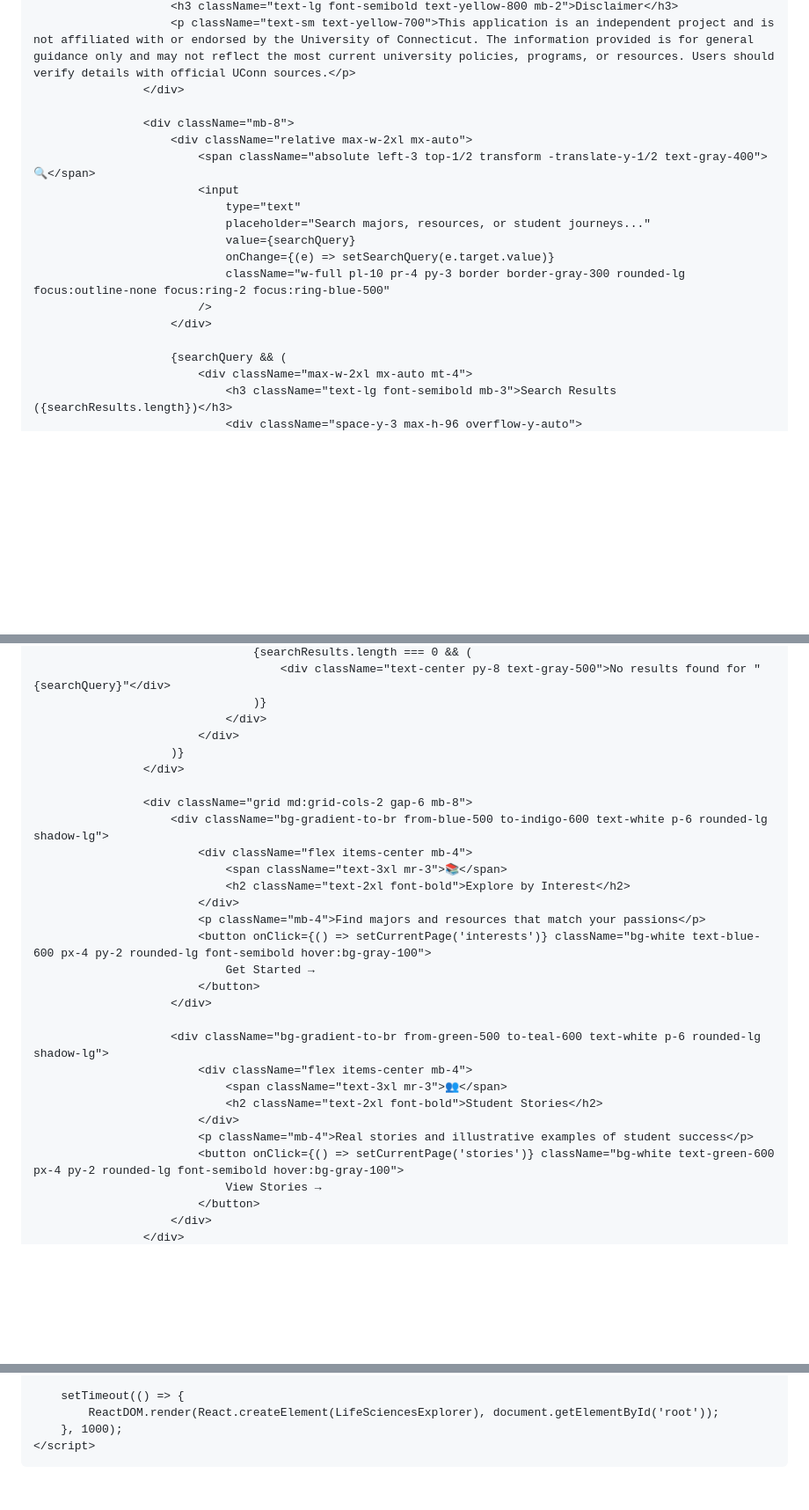
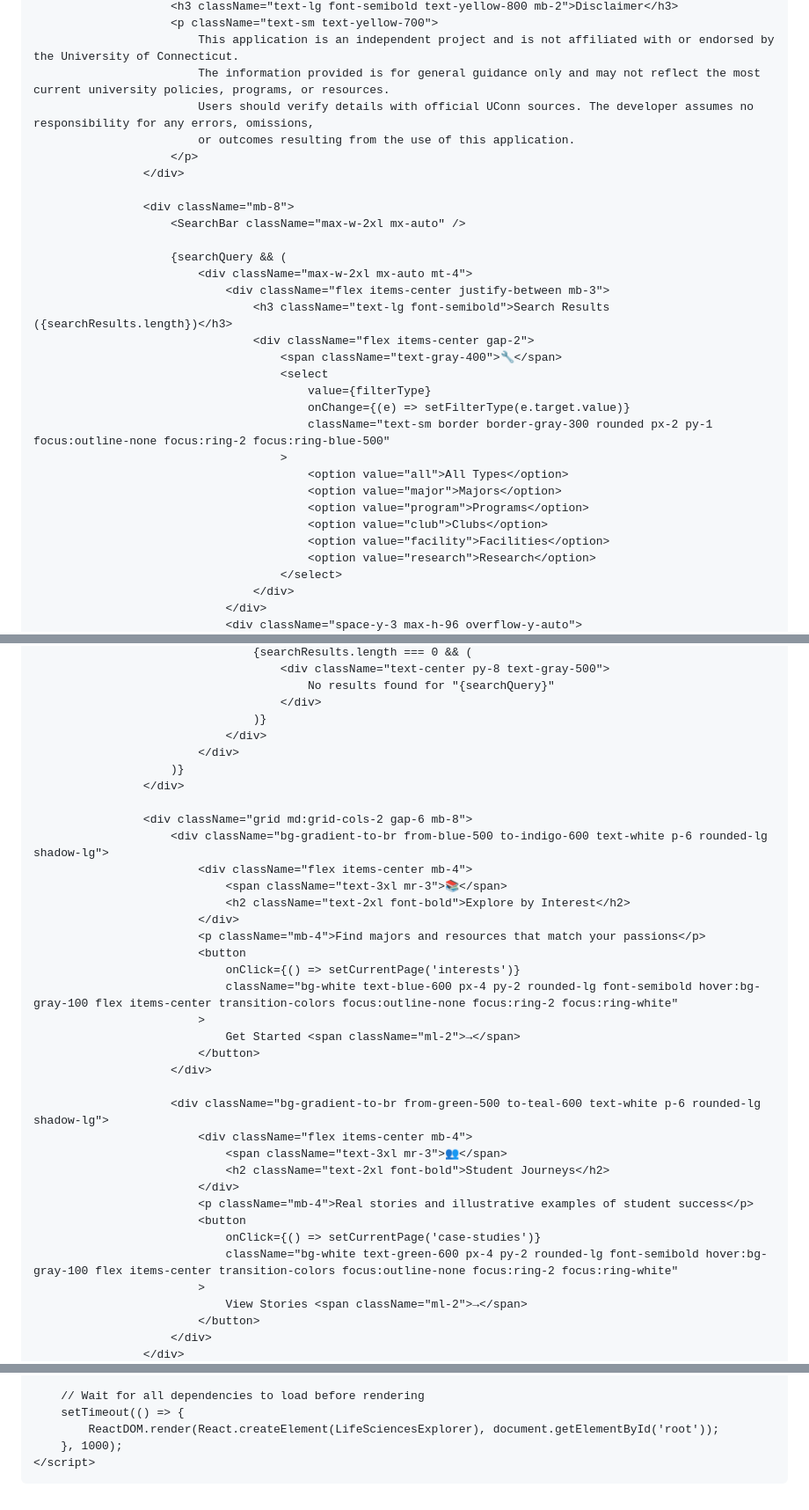
Before and after one commit to biositeu/UConn-Explorer, a Markdown page: README.md, 3 parts joined by grey strips. Shown at 88% size. GitHub-like rendering; blank space fills up the shorter version.

```diff
--- a/README.md
+++ b/README.md
@@ -226,20 +113,33 @@
                         <h3 className="text-lg font-semibold text-yellow-800 mb-2">Disclaimer</h3>
-                        <p className="text-sm text-yellow-700">This application is an independent project and is not affiliated with or endorsed by the University of Connecticut. The information provided is for general guidance only and may not reflect the most current university policies, programs, or resources. Users should verify details with official UConn sources.</p>
+                        <p className="text-sm text-yellow-700">
+                            This application is an independent project and is not affiliated with or endorsed by the University of Connecticut.
+                            The information provided is for general guidance only and may not reflect the most current university policies, programs, or resources.
+                            Users should verify details with official UConn sources. The developer assumes no responsibility for any errors, omissions,
+                            or outcomes resulting from the use of this application.
+                        </p>
                     </div>
 
                     <div className="mb-8">
-                        <div className="relative max-w-2xl mx-auto">
-                            <span className="absolute left-3 top-1/2 transform -translate-y-1/2 text-gray-400">🔍</span>
-                            <input
-                                type="text"
-                                placeholder="Search majors, resources, or student journeys..."
-                                value={searchQuery}
-                                onChange={(e) => setSearchQuery(e.target.value)}
-                                className="w-full pl-10 pr-4 py-3 border border-gray-300 rounded-lg focus:outline-none focus:ring-2 focus:ring-blue-500"
-                            />
-                        </div>
+                        <SearchBar className="max-w-2xl mx-auto" />
 
                         {searchQuery && (
                             <div className="max-w-2xl mx-auto mt-4">
-                                <h3 className="text-lg font-semibold mb-3">Search Results ({searchResults.length})</h3>
+                                <div className="flex items-center justify-between mb-3">
+                                    <h3 className="text-lg font-semibold">Search Results ({searchResults.length})</h3>
+                                    <div className="flex items-center gap-2">
+                                        <span className="text-gray-400">🔧</span>
+                                        <select
+                                            value={filterType}
+                                            onChange={(e) => setFilterType(e.target.value)}
+                                            className="text-sm border border-gray-300 rounded px-2 py-1 focus:outline-none focus:ring-2 focus:ring-blue-500"
+                                        >
+                                            <option value="all">All Types</option>
+                                            <option value="major">Majors</option>
+                                            <option value="program">Programs</option>
+                                            <option value="club">Clubs</option>
+                                            <option value="facility">Facilities</option>
+                                            <option value="research">Research</option>
+                                        </select>
+                                    </div>
+                                </div>
                                 <div className="space-y-3 max-h-96 overflow-y-auto">
@@ -247,5 +149,7 @@
                                     {searchResults.length === 0 && (
-                                        <div className="text-center py-8 text-gray-500">No results found for "{searchQuery}"</div>
+                                        <div className="text-center py-8 text-gray-500">
+                                            No results found for "{searchQuery}"
+                                        </div>
                                     )}
                                 </div>
                             </div>
@@ -259,19 +163,25 @@
                                 <h2 className="text-2xl font-bold">Explore by Interest</h2>
                             </div>
                             <p className="mb-4">Find majors and resources that match your passions</p>
-                            <button onClick={() => setCurrentPage('interests')} className="bg-white text-blue-600 px-4 py-2 rounded-lg font-semibold hover:bg-gray-100">
-                                Get Started →
+                            <button
+                                onClick={() => setCurrentPage('interests')}
+                                className="bg-white text-blue-600 px-4 py-2 rounded-lg font-semibold hover:bg-gray-100 flex items-center transition-colors focus:outline-none focus:ring-2 focus:ring-white"
+                            >
+                                Get Started <span className="ml-2">→</span>
                             </button>
                         </div>
 
                         <div className="bg-gradient-to-br from-green-500 to-teal-600 text-white p-6 rounded-lg shadow-lg">
                             <div className="flex items-center mb-4">
                                 <span className="text-3xl mr-3">👥</span>
-                                <h2 className="text-2xl font-bold">Student Stories</h2>
+                                <h2 className="text-2xl font-bold">Student Journeys</h2>
                             </div>
                             <p className="mb-4">Real stories and illustrative examples of student success</p>
-                            <button onClick={() => setCurrentPage('stories')} className="bg-white text-green-600 px-4 py-2 rounded-lg font-semibold hover:bg-gray-100">
-                                View Stories →
+                            <button
+                                onClick={() => setCurrentPage('case-studies')}
+                                className="bg-white text-green-600 px-4 py-2 rounded-lg font-semibold hover:bg-gray-100 flex items-center transition-colors focus:outline-none focus:ring-2 focus:ring-white"
+                            >
+                                View Stories <span className="ml-2">→</span>
                             </button>
                         </div>
                     </div>
@@ -424,6 +416,7 @@
             );
         };
 
+        // Wait for all dependencies to load before rendering
         setTimeout(() => {
             ReactDOM.render(React.createElement(LifeSciencesExplorer), document.getElementById('root'));
         }, 1000);
```
Also changed, not shown: other parts of README.md (+208 -237 lines).
